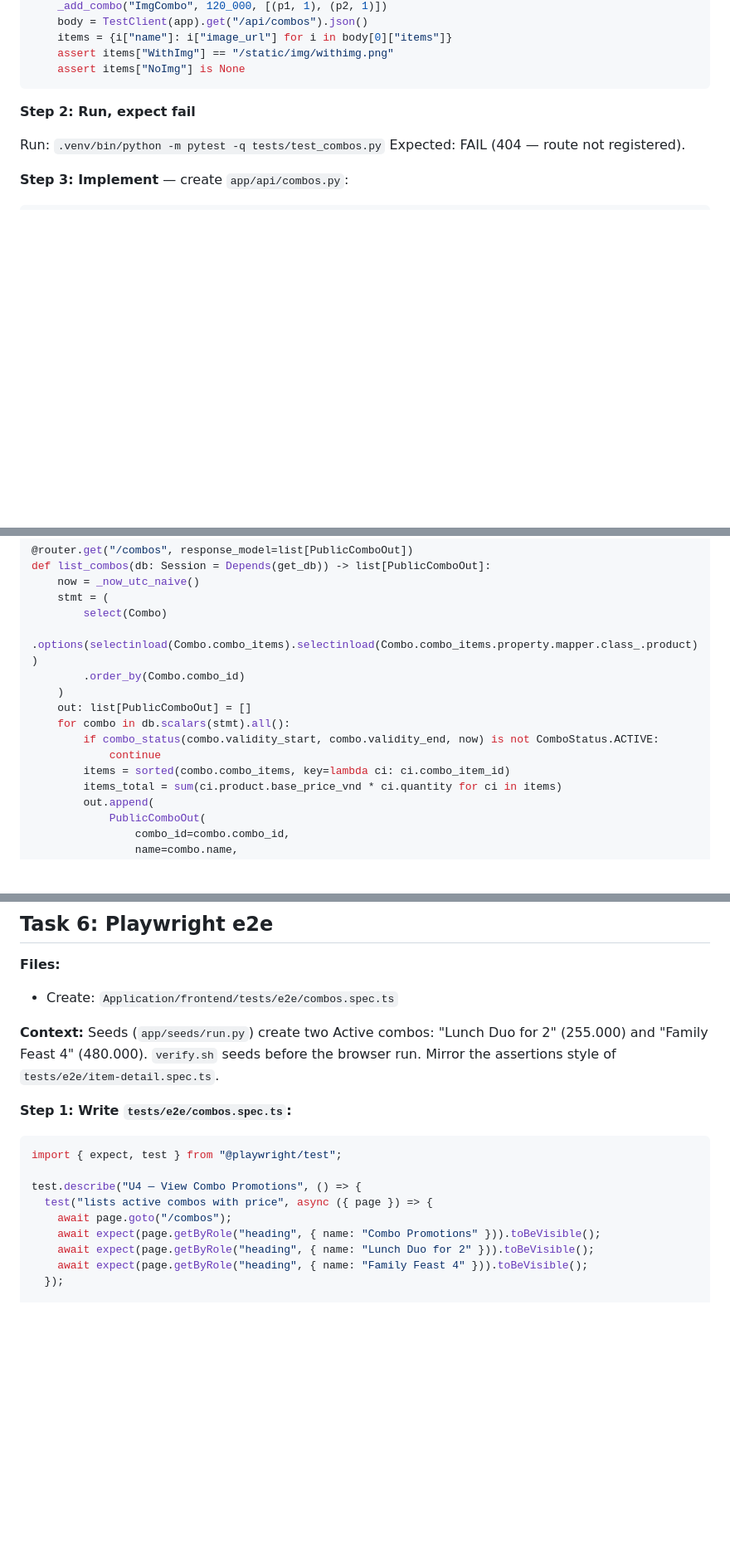
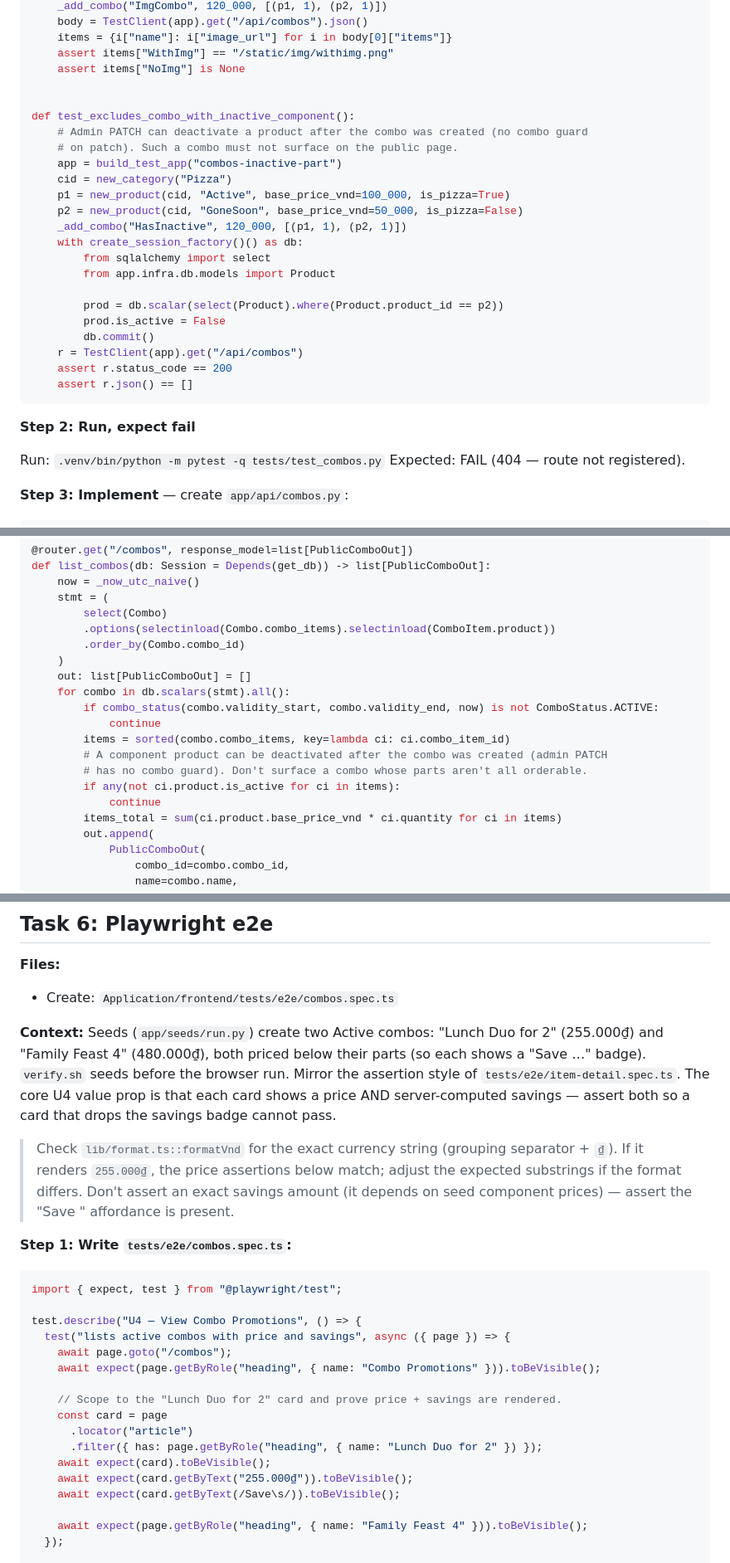
Before and after one commit to Supporter09/PizzaHust, a Markdown page: docs/plans/2026-06-09-u4-view-combos-plan.md, 3 parts joined by grey strips. Shown at 83% size. Rendered like a GitHub page; blank space fills up the shorter version.

Commit message:
docs(U4): address plan review (inactive-component guard, e2e savings, clean eager-load)

````diff
--- a/docs/plans/2026-06-09-u4-view-combos-plan.md
+++ b/docs/plans/2026-06-09-u4-view-combos-plan.md
@@ -204,6 +204,26 @@ def test_component_image_url_surfaced():
     items = {i["name"]: i["image_url"] for i in body[0]["items"]}
     assert items["WithImg"] == "/static/img/withimg.png"
     assert items["NoImg"] is None
+
+
+def test_excludes_combo_with_inactive_component():
+    # Admin PATCH can deactivate a product after the combo was created (no combo guard
+    # on patch). Such a combo must not surface on the public page.
+    app = build_test_app("combos-inactive-part")
+    cid = new_category("Pizza")
+    p1 = new_product(cid, "Active", base_price_vnd=100_000, is_pizza=True)
+    p2 = new_product(cid, "GoneSoon", base_price_vnd=50_000, is_pizza=False)
+    _add_combo("HasInactive", 120_000, [(p1, 1), (p2, 1)])
+    with create_session_factory()() as db:
+        from sqlalchemy import select
+        from app.infra.db.models import Product
+
+        prod = db.scalar(select(Product).where(Product.product_id == p2))
+        prod.is_active = False
+        db.commit()
+    r = TestClient(app).get("/api/combos")
+    assert r.status_code == 200
+    assert r.json() == []
 ```
 
 **Step 2: Run, expect fail**
@@ -266,7 +286,7 @@ def list_combos(db: Session = Depends(get_db)) -> list[PublicComboOut]:
     now = _now_utc_naive()
     stmt = (
         select(Combo)
-        .options(selectinload(Combo.combo_items).selectinload(Combo.combo_items.property.mapper.class_.product))
+        .options(selectinload(Combo.combo_items).selectinload(ComboItem.product))
         .order_by(Combo.combo_id)
     )
     out: list[PublicComboOut] = []
@@ -274,6 +294,10 @@ def list_combos(db: Session = Depends(get_db)) -> list[PublicComboOut]:
         if combo_status(combo.validity_start, combo.validity_end, now) is not ComboStatus.ACTIVE:
             continue
         items = sorted(combo.combo_items, key=lambda ci: ci.combo_item_id)
+        # A component product can be deactivated after the combo was created (admin PATCH
+        # has no combo guard). Don't surface a combo whose parts aren't all orderable.
+        if any(not ci.product.is_active for ci in items):
+            continue
         items_total = sum(ci.product.base_price_vnd * ci.quantity for ci in items)
         out.append(
             PublicComboOut(
@@ -610,7 +634,9 @@ git commit -m "feat(U4): combos page, combo card, and nav link"
 **Files:**
 - Create: `Application/frontend/tests/e2e/combos.spec.ts`
 
-**Context:** Seeds (`app/seeds/run.py`) create two Active combos: "Lunch Duo for 2" (255.000) and "Family Feast 4" (480.000). `verify.sh` seeds before the browser run. Mirror the assertions style of `tests/e2e/item-detail.spec.ts`.
+**Context:** Seeds (`app/seeds/run.py`) create two Active combos: "Lunch Duo for 2" (255.000₫) and "Family Feast 4" (480.000₫), both priced below their parts (so each shows a "Save …" badge). `verify.sh` seeds before the browser run. Mirror the assertion style of `tests/e2e/item-detail.spec.ts`. The core U4 value prop is that each card shows a price AND server-computed savings — assert both so a card that drops the savings badge cannot pass.
+
+> Check `lib/format.ts::formatVnd` for the exact currency string (grouping separator + `₫`). If it renders `255.000₫`, the price assertions below match; adjust the expected substrings if the format differs. Don't assert an exact savings amount (it depends on seed component prices) — assert the "Save " affordance is present.
 
 **Step 1: Write `tests/e2e/combos.spec.ts`:**
 
@@ -618,10 +644,18 @@ git commit -m "feat(U4): combos page, combo card, and nav link"
 import { expect, test } from "@playwright/test";
 
 test.describe("U4 — View Combo Promotions", () => {
-  test("lists active combos with price", async ({ page }) => {
+  test("lists active combos with price and savings", async ({ page }) => {
     await page.goto("/combos");
     await expect(page.getByRole("heading", { name: "Combo Promotions" })).toBeVisible();
-    await expect(page.getByRole("heading", { name: "Lunch Duo for 2" })).toBeVisible();
+
+    // Scope to the "Lunch Duo for 2" card and prove price + savings are rendered.
+    const card = page
+      .locator("article")
+      .filter({ has: page.getByRole("heading", { name: "Lunch Duo for 2" }) });
+    await expect(card).toBeVisible();
+    await expect(card.getByText("255.000₫")).toBeVisible();
+    await expect(card.getByText(/Save\s/)).toBeVisible();
+
     await expect(page.getByRole("heading", { name: "Family Feast 4" })).toBeVisible();
   });
 
````
Also changed, not shown: other parts of docs/plans/2026-06-09-u4-view-combos-plan.md (+3 -3 lines).
